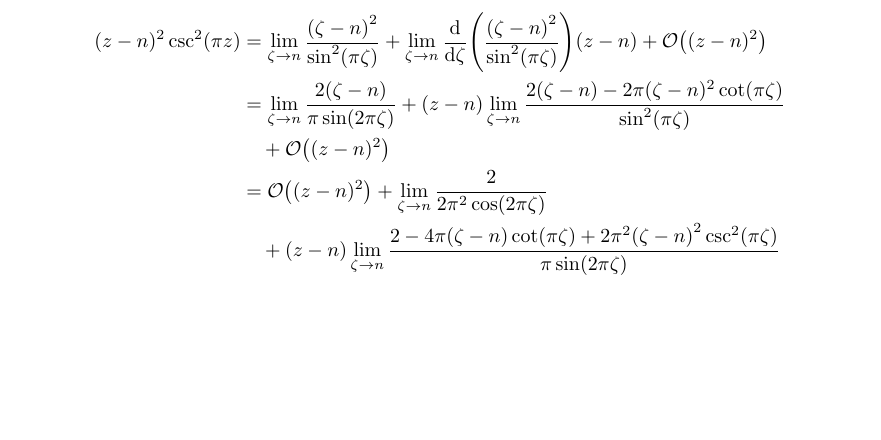
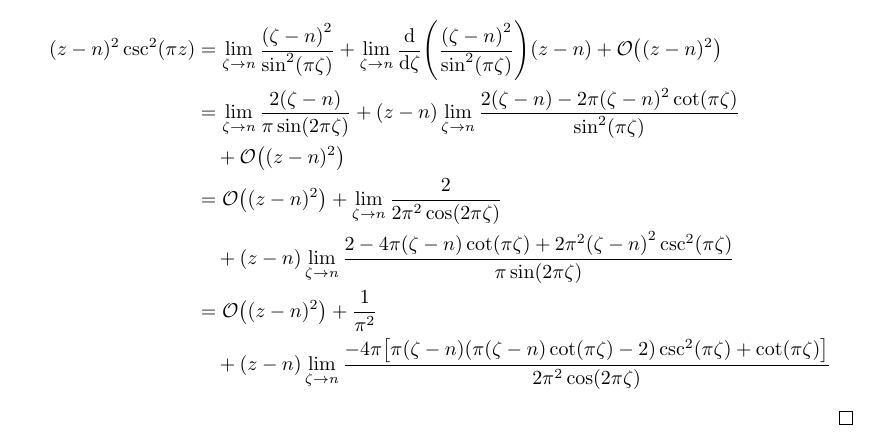
Before and after one commit to slipperking/complex-analysis-latex, a LaTeX document (main.tex): part of page 97 of 123, cut so that both start at the same text, the shorter picture padded with empty space. Compiled offline with pdfLaTeX.

Commit message:
overleaf_to_git (Wed Jul 23 23:38:45 2025 -0700): update main.tex from r18241 to r18245

```diff
--- a/main.tex
+++ b/main.tex
@@ -2449,7 +2449,9 @@ As it turns out, an entire function can in fact be constructed for infinitely ma
         &=\lim_{\zeta\to n}\frac{2\qty(\zeta-n)}{\pi\sin(2\pi\zeta)}+(z-n)\lim_{\zeta\to n}\frac{2(\zeta-n)-2\pi(\zeta-n)^2\cot(\pi\zeta)}{\sin[2](\pi\zeta)}\\
         &\quad+\order{(z-n)^2}\\
         &=\order{(z-n)^2}+\lim_{\zeta\to n}\frac{2}{2\pi^2\cos(2\pi\zeta)}\\
-        &\quad+(z-n)\lim_{\zeta\to n}\frac{2-4\pi(\zeta-n)\cot(\pi\zeta)+2\pi^2\qty(\zeta-n)^2\csc^2(\pi\zeta)}{\pi\sin(2\pi\zeta)}
+        &\quad+(z-n)\lim_{\zeta\to n}\frac{2-4\pi(\zeta-n)\cot(\pi\zeta)+2\pi^2\qty(\zeta-n)^2\csc^2(\pi\zeta)}{\pi\sin(2\pi\zeta)}\\
+        &=\order{(z-n)^2}+\frac{1}{\pi^2}\\
+        &\quad+(z-n)\lim_{\zeta\to n}\frac{-4\pi\qty[\pi\qty(\zeta-n)\qty(\pi\qty({\zeta}-n)\cot(\pi{\zeta})-2)\csc[2](\pi\zeta)+\cot(\pi\zeta)]}{2\pi^2\cos(2\pi\zeta)}
     \end{align*}
 \end{proof}
 \begin{example}\label{ex:cscpoleexpansion}
```
